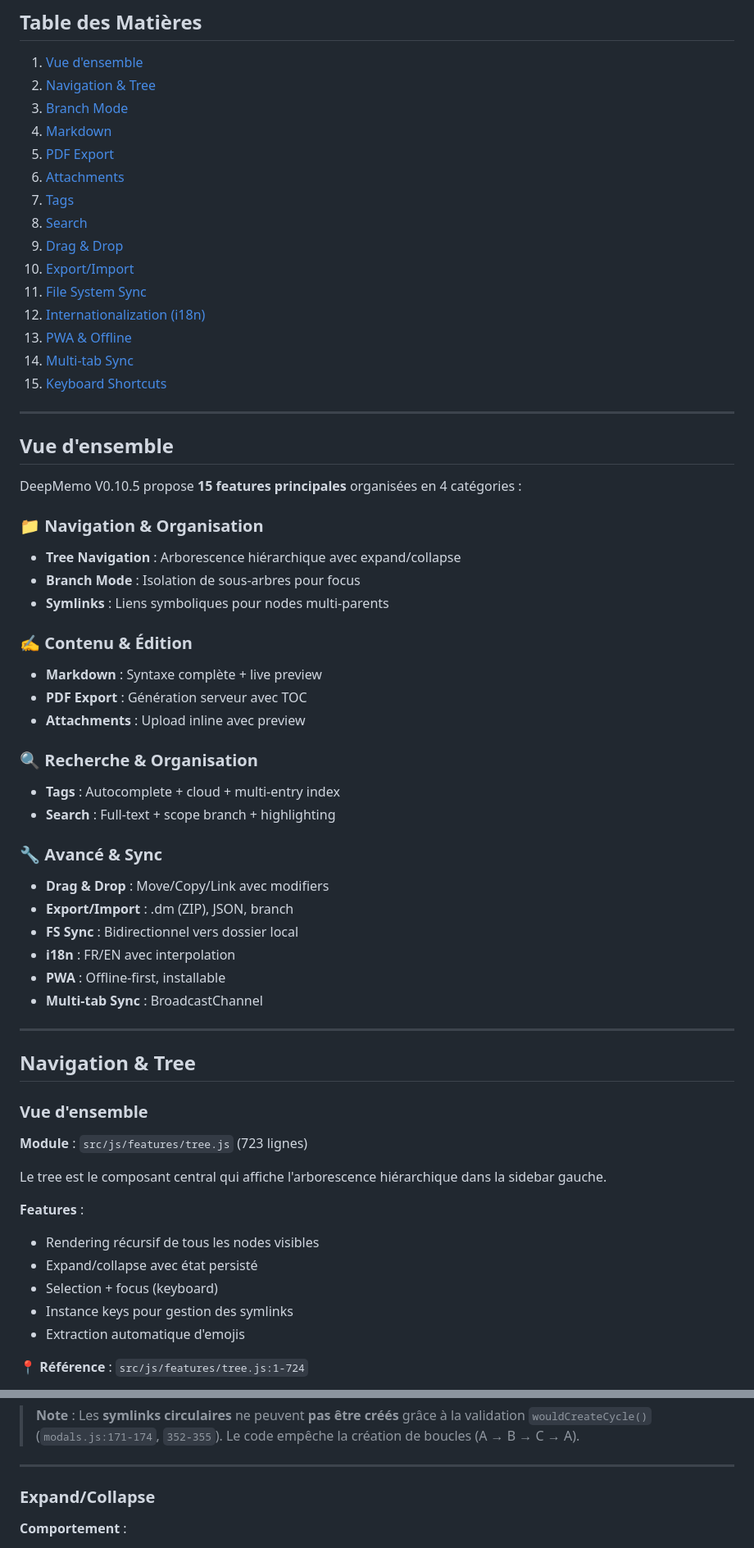
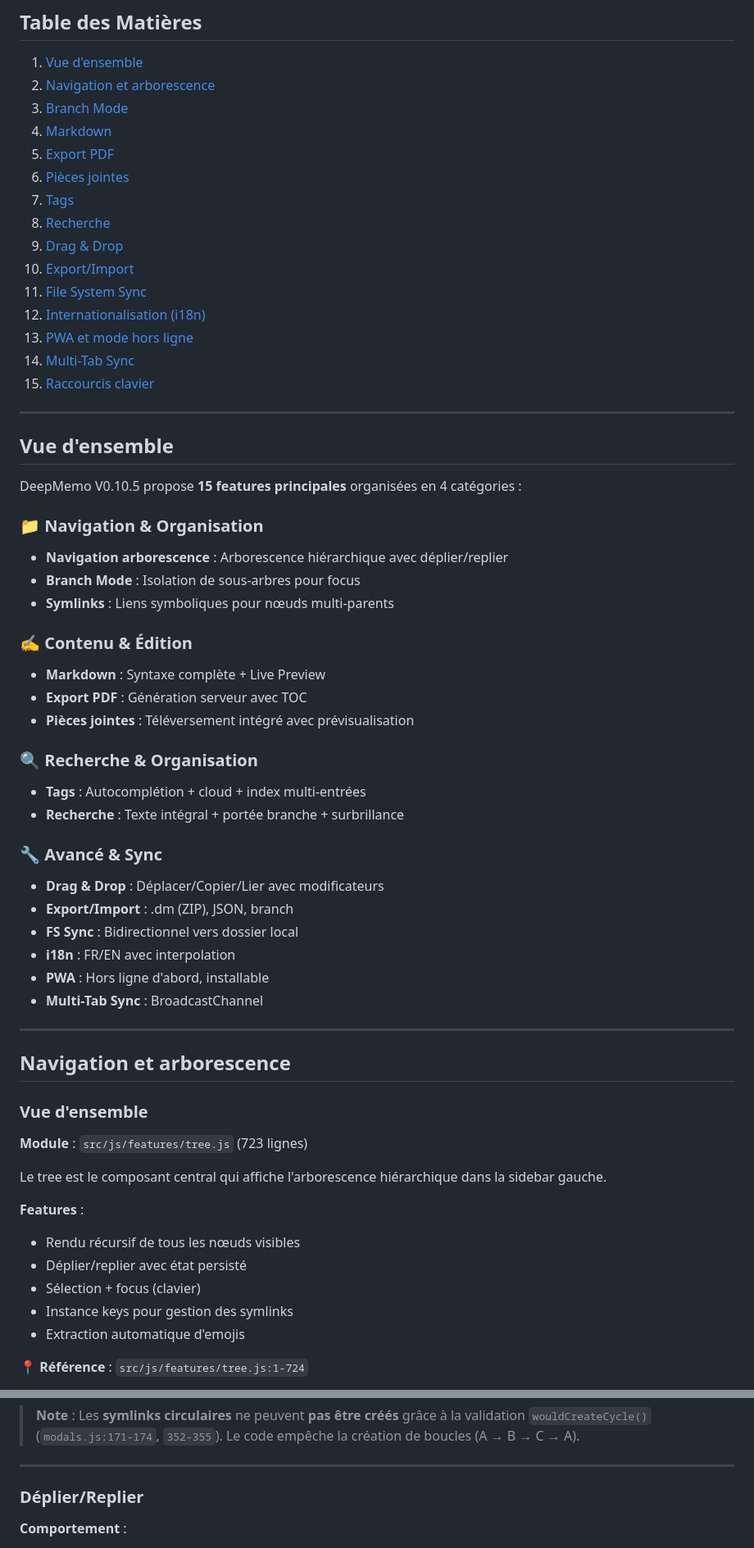
Before and after one commit to parksto/DeepMemo, a Markdown page: docs/4-FEATURES.md, 2 parts joined by grey strips. Shown at 82% size. Drawn GitHub-style.

```diff
--- a/docs/4-FEATURES.md
+++ b/docs/4-FEATURES.md
@@ -9,20 +9,20 @@
 ## Table des Matières
 
 1. [Vue d'ensemble](#vue-densemble)
-2. [Navigation & Tree](#navigation--tree)
+2. [Navigation et arborescence](#navigation-et-arborescence)
 3. [Branch Mode](#branch-mode)
 4. [Markdown](#markdown)
-5. [PDF Export](#pdf-export)
-6. [Attachments](#attachments)
+5. [Export PDF](#export-pdf)
+6. [Pièces jointes](#pièces-jointes)
 7. [Tags](#tags)
-8. [Search](#search)
+8. [Recherche](#recherche)
 9. [Drag & Drop](#drag--drop)
 10. [Export/Import](#exportimport)
 11. [File System Sync](#file-system-sync)
-12. [Internationalization (i18n)](#internationalization-i18n)
-13. [PWA & Offline](#pwa--offline)
-14. [Multi-tab Sync](#multi-tab-sync)
-15. [Keyboard Shortcuts](#keyboard-shortcuts)
+12. [Internationalisation (i18n)](#internationalisation-i18n)
+13. [PWA et mode hors ligne](#pwa-et-mode-hors-ligne)
+14. [Multi-Tab Sync](#multi-tab-sync)
+15. [Raccourcis clavier](#raccourcis-clavier)
 
 ---
 
@@ -31,30 +31,30 @@
 DeepMemo V0.10.5 propose **15 features principales** organisées en 4 catégories :
 
 ### 📁 Navigation & Organisation
-- **Tree Navigation** : Arborescence hiérarchique avec expand/collapse
+- **Navigation arborescence** : Arborescence hiérarchique avec déplier/replier
 - **Branch Mode** : Isolation de sous-arbres pour focus
-- **Symlinks** : Liens symboliques pour nodes multi-parents
+- **Symlinks** : Liens symboliques pour nœuds multi-parents
 
 ### ✍️ Contenu & Édition
-- **Markdown** : Syntaxe complète + live preview
-- **PDF Export** : Génération serveur avec TOC
-- **Attachments** : Upload inline avec preview
+- **Markdown** : Syntaxe complète + Live Preview
+- **Export PDF** : Génération serveur avec TOC
+- **Pièces jointes** : Téléversement intégré avec prévisualisation
 
 ### 🔍 Recherche & Organisation
-- **Tags** : Autocomplete + cloud + multi-entry index
-- **Search** : Full-text + scope branch + highlighting
+- **Tags** : Autocomplétion + cloud + index multi-entrées
+- **Recherche** : Texte intégral + portée branche + surbrillance
 
 ### 🔧 Avancé & Sync
-- **Drag & Drop** : Move/Copy/Link avec modifiers
+- **Drag & Drop** : Déplacer/Copier/Lier avec modificateurs
 - **Export/Import** : .dm (ZIP), JSON, branch
 - **FS Sync** : Bidirectionnel vers dossier local
 - **i18n** : FR/EN avec interpolation
-- **PWA** : Offline-first, installable
-- **Multi-tab Sync** : BroadcastChannel
-
----
-
-## Navigation & Tree
+- **PWA** : Hors ligne d'abord, installable
+- **Multi-Tab Sync** : BroadcastChannel
+
+---
+
+## Navigation et arborescence
 
 ### Vue d'ensemble
 
@@ -63,9 +63,9 @@ DeepMemo V0.10.5 propose **15 features principales** organisées en 4 catégorie
 Le tree est le composant central qui affiche l'arborescence hiérarchique dans la sidebar gauche.
 
 **Features** :
-- Rendering récursif de tous les nodes visibles
-- Expand/collapse avec état persisté
-- Selection + focus (keyboard)
+- Rendu récursif de tous les nœuds visibles
+- Déplier/replier avec état persisté
+- Sélection + focus (clavier)
 - Instance keys pour gestion des symlinks
 - Extraction automatique d'emojis
 
@@ -170,7 +170,7 @@ Le tree affiche différemment chaque type de node :
 
 ---
 
-### Expand/Collapse
+### Déplier/Replier
 
 **Comportement** :
 - **Clic sur arrow (▶/▼)** : Expand/collapse **sans** sélectionner le node
```
Also changed, not shown: other parts of docs/4-FEATURES.md (+24 -24 lines).
